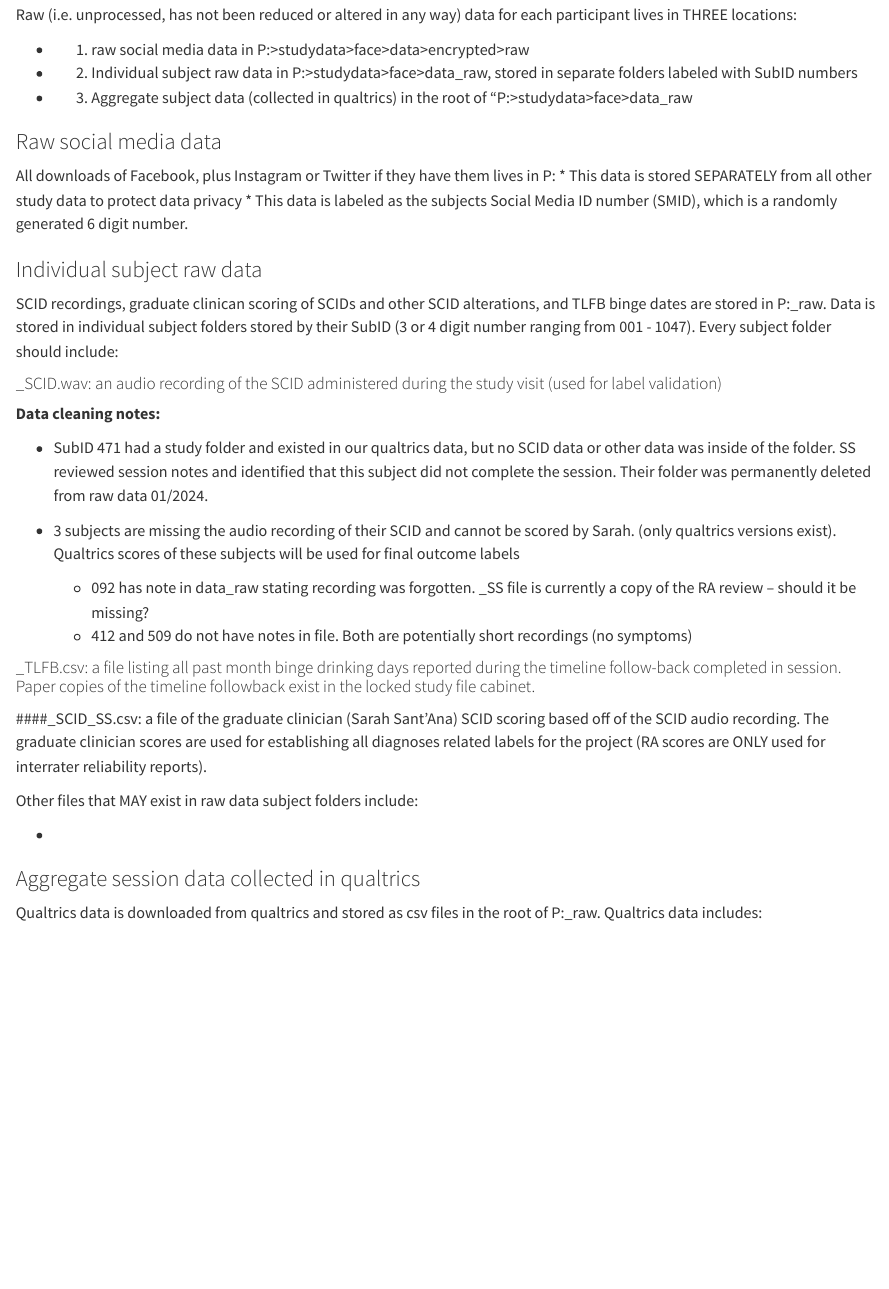
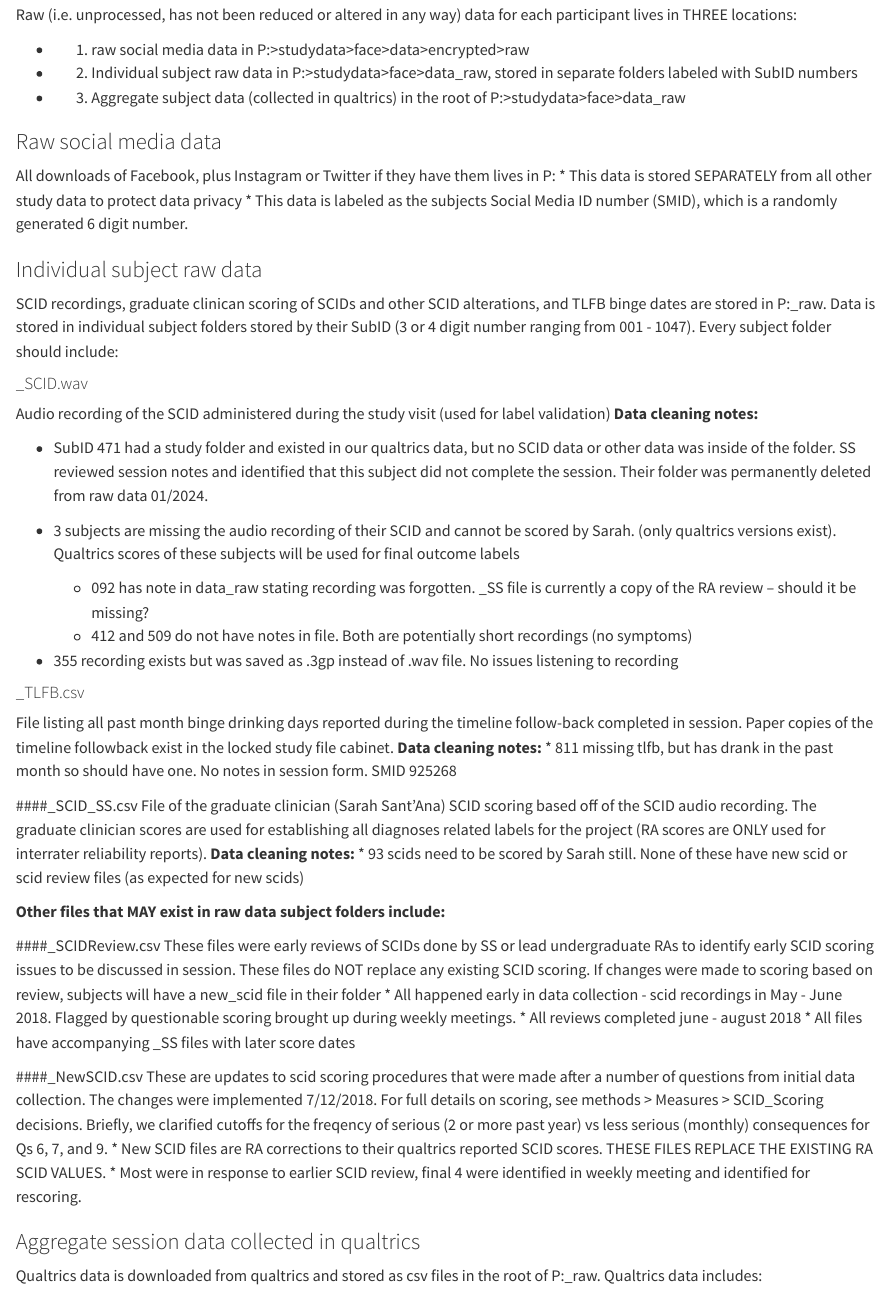
Before and after one commit to jjcurtin/docs_face, a Quarto document (general_cleaning.qmd): the page in a window 1100 px wide, from 160 px down. Rendered offline with R 4.5, knitr and Pandoc in place of Quarto, with nearby package versions.

Commit message:
formatting for general_cleaning

```diff
--- a/general_cleaning.qmd
+++ b/general_cleaning.qmd
@@ -6,7 +6,7 @@ Raw (i.e. unprocessed, has not been reduced or altered in any way) data for each
 
   * 1) raw social media data in P:>studydata>face>data>encrypted>raw
   * 2) Individual subject raw data in P:>studydata>face>data_raw, stored in separate folders labeled with SubID numbers
-  * 3) Aggregate subject data (collected in qualtrics) in the root of "P:>studydata>face>data_raw
+  * 3) Aggregate subject data (collected in qualtrics) in the root of P:>studydata>face>data_raw
 
 ### Raw social media data
 All downloads of Facebook, plus Instagram or Twitter if they have them lives in P:\studydata\face\data\encrypted\raw
@@ -16,7 +16,8 @@ All downloads of Facebook, plus Instagram or Twitter if they have them lives in
 ### Individual subject raw data
 SCID recordings, graduate clinican scoring of SCIDs and other SCID alterations, and TLFB binge dates are stored in P:\studydata\face\data_raw. Data is stored in individual subject folders stored by their SubID (3 or 4 digit number ranging from 001 - 1047). Every subject folder should include:
 
-#### _SCID.wav: an audio recording of the SCID administered during the study visit (used for label validation)
+#### _SCID.wav
+Audio recording of the SCID administered during the study visit (used for label validation)
 **Data cleaning notes:**
 
 * SubID 471 had a study folder and existed in our qualtrics data, but no SCID  data or other data  was inside of the folder.  SS  reviewed session notes and identified that this subject did not complete the session. Their folder was permanently deleted from raw data 01/2024.
@@ -25,13 +26,31 @@ SCID recordings, graduate clinican scoring of SCIDs and other SCID alterations,
   * 092 has note in data_raw stating recording was forgotten.   _SS file is currently a copy of the RA review -- should it be missing?
   * 412 and 509 do not have notes in file. Both are potentially short recordings (no symptoms)
 
-#### _TLFB.csv: a file listing all past month binge drinking days reported during the timeline follow-back completed in session. Paper copies of the timeline followback exist in the locked study file cabinet.
+* 355 recording exists but was saved as .3gp instead of .wav file. No issues listening to recording
 
-####_SCID_SS.csv: a file of the graduate clinician (Sarah Sant'Ana) SCID scoring based off of the SCID audio recording. The graduate clinician scores are used for establishing all diagnoses related labels for the project (RA scores are ONLY used for interrater reliability reports).
+#### _TLFB.csv
+File listing all past month binge drinking days reported during the timeline follow-back completed in session. Paper copies of the timeline followback exist in the locked study file cabinet.
+**Data cleaning notes:**
+ * 811 missing tlfb, but has drank in the past month so should have one. No notes in session form. SMID 925268
 
-Other files that MAY exist in raw data subject folders include:
 
-*
+####_SCID_SS.csv
+File of the graduate clinician (Sarah Sant'Ana) SCID scoring based off of the SCID audio recording. The graduate clinician scores are used for establishing all diagnoses related labels for the project (RA scores are ONLY used for interrater reliability reports).
+**Data cleaning notes:**
+* 93 scids need to be scored by Sarah still. None of these have new scid or scid review files (as expected for new scids)
+
+**Other files that MAY exist in raw data subject folders include:**
+
+####_SCIDReview.csv
+These files were early reviews of SCIDs done by SS or lead undergraduate RAs to identify early SCID scoring issues to be discussed in session. These files do NOT replace any existing SCID scoring. If changes were made to scoring based on review, subjects will have a new_scid file in their folder
+* All happened early in data collection - scid recordings in May - June 2018. Flagged by questionable scoring brought up during weekly meetings.
+* All reviews completed june - august 2018
+* All files have accompanying _SS files with later score dates
+
+####_NewSCID.csv
+These are updates to scid scoring procedures that were made after a number of questions from initial data collection. The changes were implemented 7/12/2018. For full details on scoring, see methods > Measures > SCID_Scoring decisions. Briefly, we clarified cutoffs for the freqency of serious (2 or more past year) vs less serious (monthly) consequences for Qs 6, 7, and 9.
+* New SCID files are RA corrections to their qualtrics reported SCID scores. THESE FILES REPLACE THE EXISTING RA SCID VALUES.
+* Most were in response to earlier SCID review, final 4 were identified in weekly meeting and identified for rescoring.
 
 ### Aggregate session data collected in qualtrics
 Qualtrics data is downloaded from qualtrics and stored as csv files in the root of P:\studydata\face\data_raw. Qualtrics data includes:
```
Also changed, not shown: docs/search.json, 2 other files.
